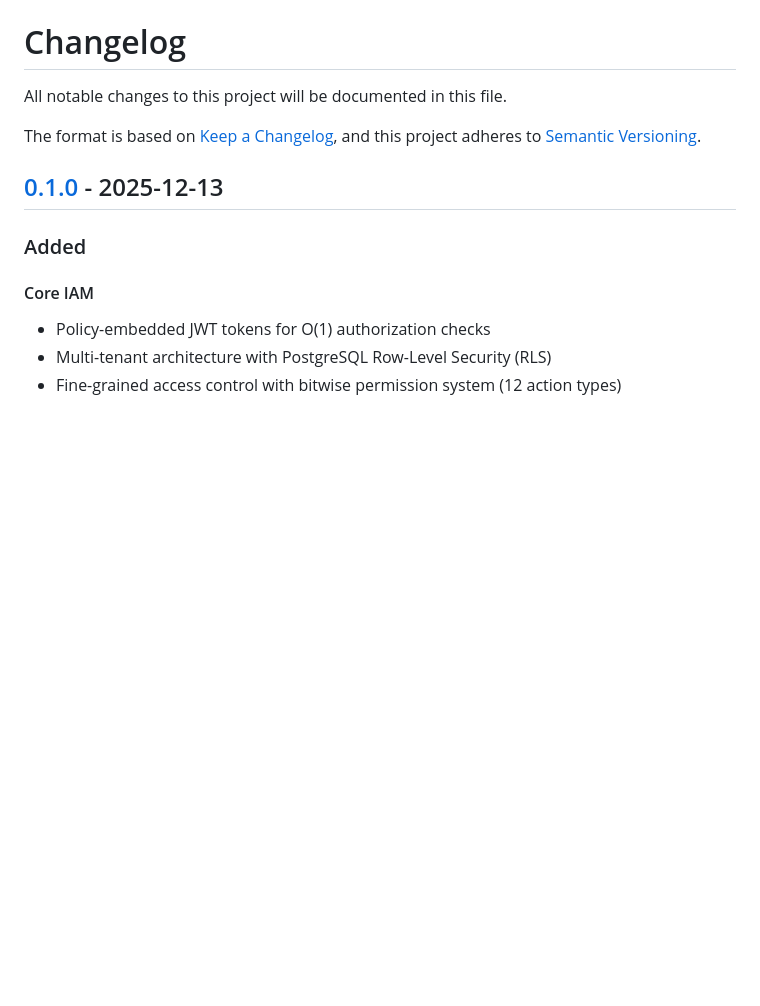
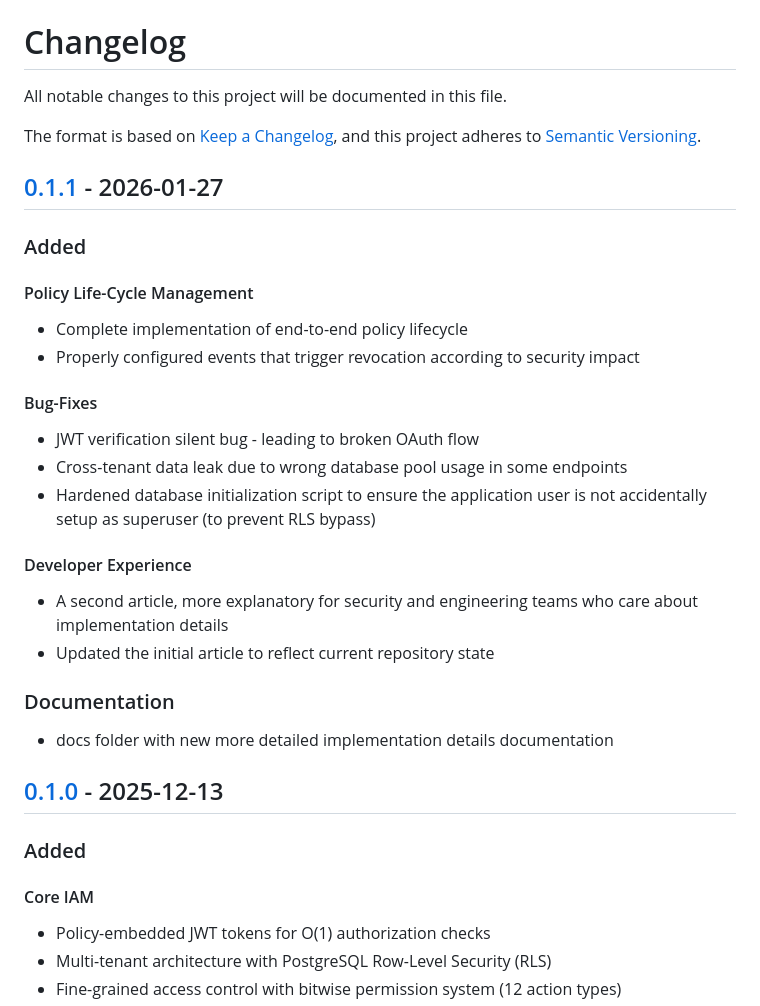
Before and after one commit to Merrick1307/identity-access-management-system, a Markdown page: CHANGELOG.md, the part around the change. Rendered like a GitHub page; blank space fills up the shorter version.

Commit message:
update docs/HEXALGON_IAM_ARTICLE.md, IMPLEMENTATION_ARTICLE.md to reflect current implementation details update CHANGELOG file for v0.1.1 release

```diff
--- a/CHANGELOG.md
+++ b/CHANGELOG.md
@@ -4,6 +4,29 @@ All notable changes to this project will be documented in this file.
 
 The format is based on [Keep a Changelog](https://keepachangelog.com/en/1.0.0/),
 and this project adheres to [Semantic Versioning](https://semver.org/spec/v2.0.0.html).
+
+## [0.1.1] - 2026-01-27
+
+### Added
+
+#### Policy Life-Cycle Management
+- Complete implementation of end-to-end policy lifecycle
+- Properly configured events that trigger revocation according to security impact
+
+#### Bug-Fixes
+- JWT verification silent bug - leading to broken OAuth flow
+- Cross-tenant data leak due to wrong database pool usage in some endpoints
+- Hardened database initialization script to ensure the application user is not accidentally setup as superuser (to prevent RLS bypass)
+
+#### Developer Experience
+- A second article, more explanatory for security and engineering teams who care about implementation details
+- Updated the initial article to reflect current repository state
+
+### Documentation
+- docs folder with new more detailed implementation details documentation
+
+[0.1.1]: https://github.com/Merrick1307/identity-access-management-system/releases/tag/v0.1.1
+
 
 ## [0.1.0] - 2025-12-13
 
```
Also changed, not shown: docs/HEXALGON_IAM_ARTICLE.md (+3 -10 lines), docs/IMPLEMENTATION_ARTICLE.md (renamed from docs/ARTICLE2.md, +20 -30 lines).
